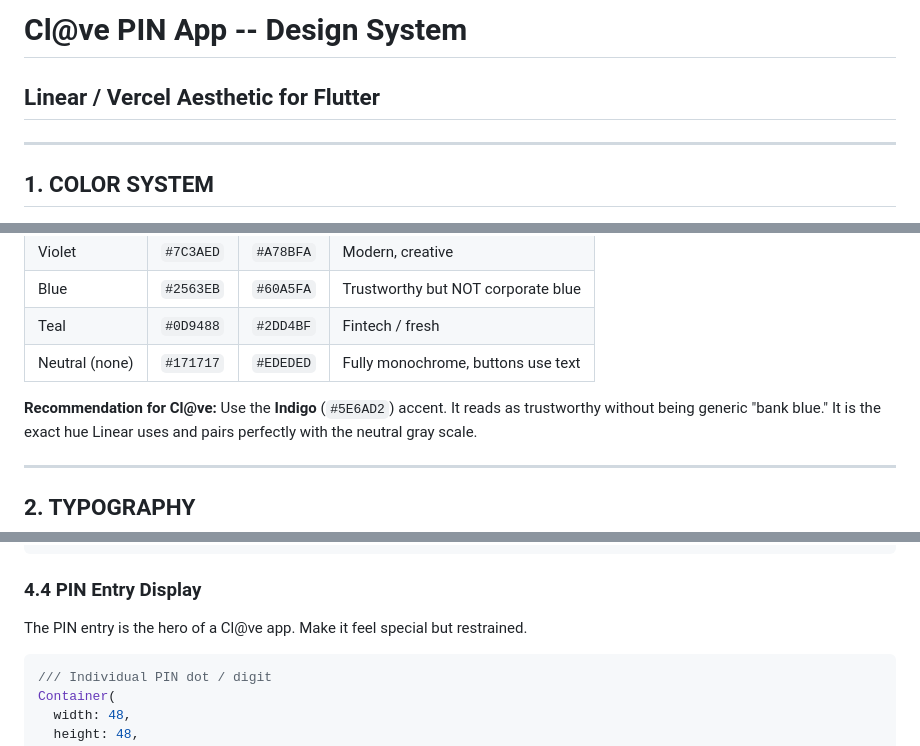
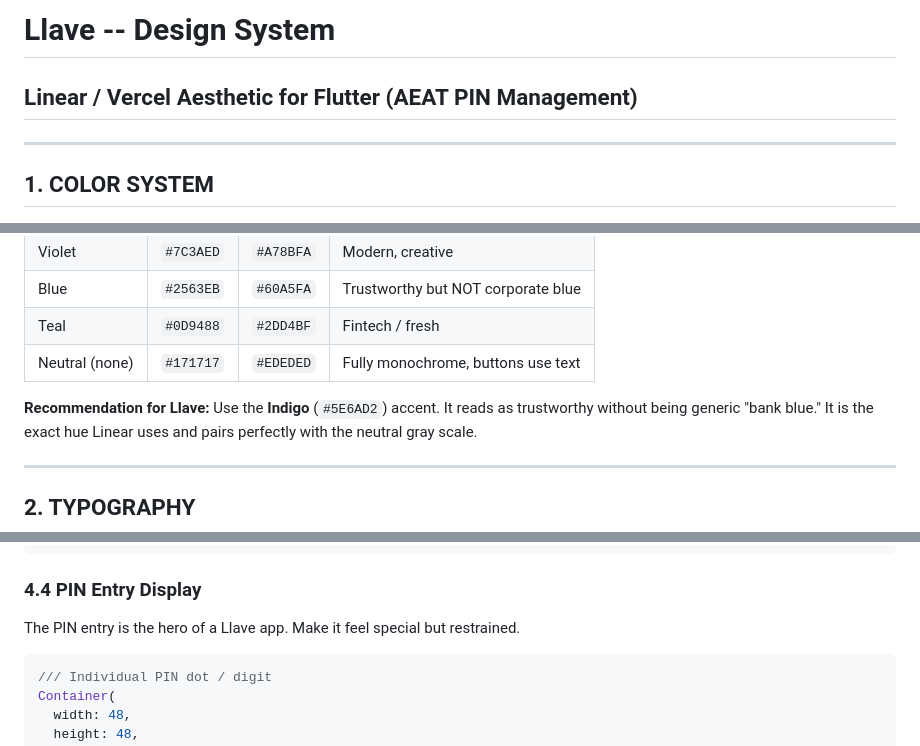
Before and after one commit to aldoborrero/research, a Markdown page: CLAVE_DESIGN_SYSTEM.md, 3 parts joined by grey strips. Drawn GitHub-style.

Commit message:
Rename app from Cl@ve to Llave throughout design system
https://claude.ai/code/session_013wDTZkbz9wKPwbvxYKArHt

````diff
--- a/CLAVE_DESIGN_SYSTEM.md
+++ b/CLAVE_DESIGN_SYSTEM.md
@@ -1,5 +1,5 @@
-# Cl@ve PIN App -- Design System
-## Linear / Vercel Aesthetic for Flutter
+# Llave -- Design System
+## Linear / Vercel Aesthetic for Flutter (AEAT PIN Management)
 
 ---
 
@@ -53,7 +53,7 @@ The Linear/Vercel aesthetic uses a single muted accent. Choose one:
 | Teal              | `#0D9488`   | `#2DD4BF`   | Fintech / fresh                      |
 | Neutral (none)    | `#171717`   | `#EDEDED`   | Fully monochrome, buttons use text   |
 
-**Recommendation for Cl@ve:** Use the **Indigo** (`#5E6AD2`) accent. It reads as
+**Recommendation for Llave:** Use the **Indigo** (`#5E6AD2`) accent. It reads as
 trustworthy without being generic "bank blue." It is the exact hue Linear uses and
 pairs perfectly with the neutral gray scale.
 
@@ -324,7 +324,7 @@ TextField(
 
 ### 4.4 PIN Entry Display
 
-The PIN entry is the hero of a Cl@ve app. Make it feel special but restrained.
+The PIN entry is the hero of a Llave app. Make it feel special but restrained.
 
 ```dart
 /// Individual PIN dot / digit
````
Also changed, not shown: other parts of CLAVE_DESIGN_SYSTEM.md (+4 -4 lines).
